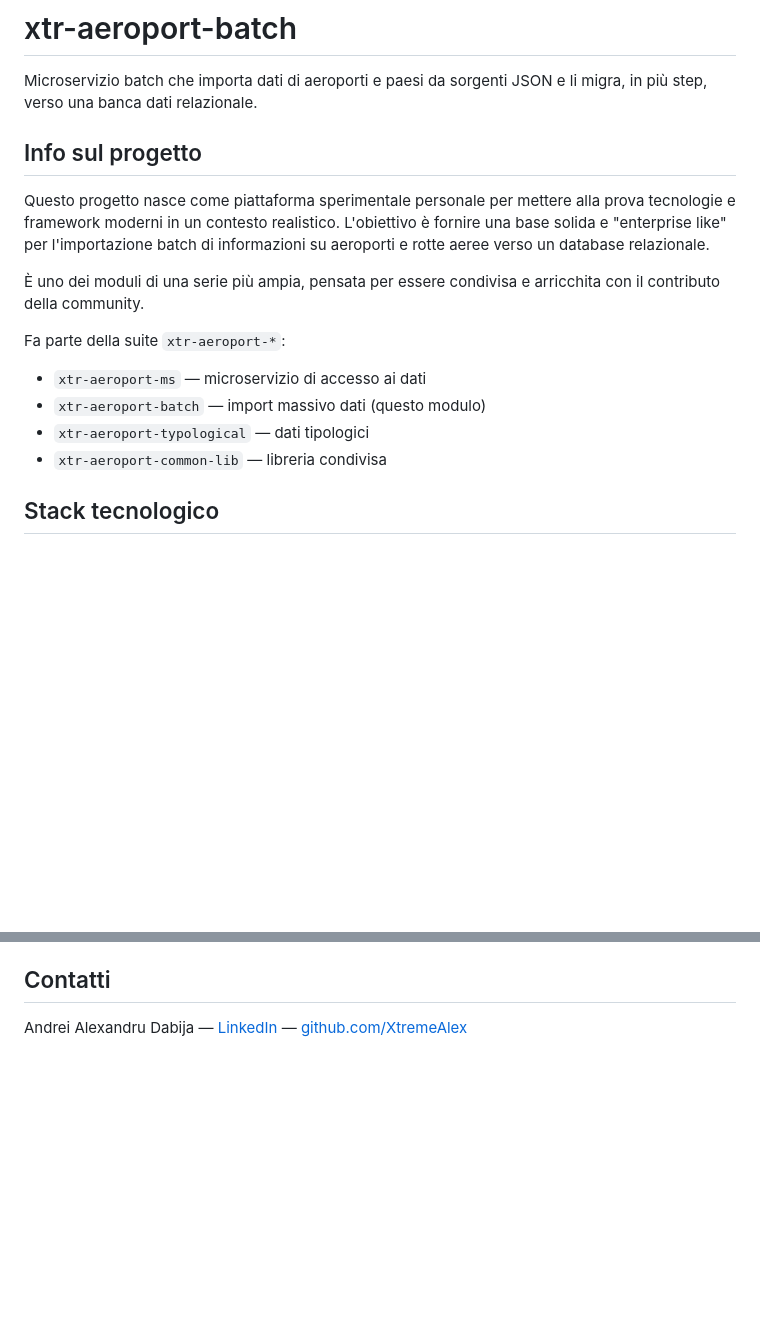
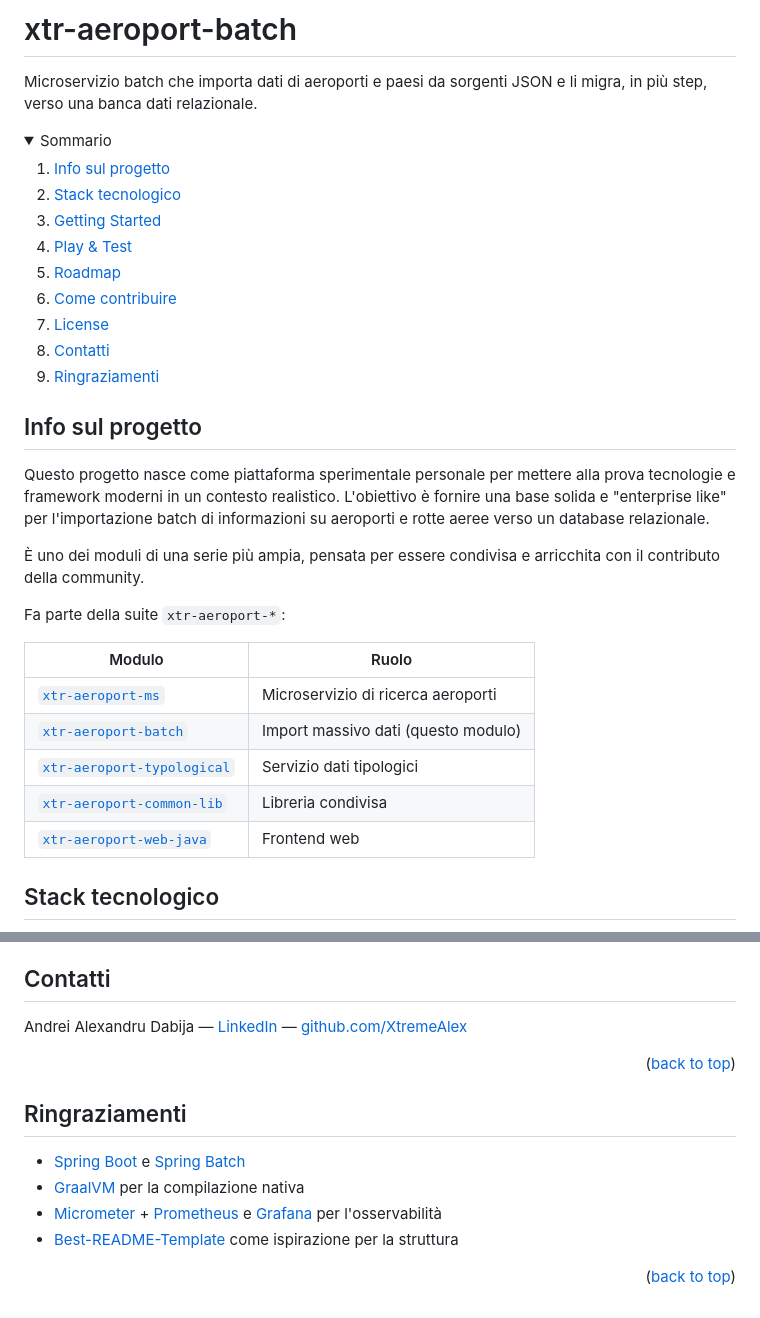
Before and after one commit to XtremeAlex/xtr-aeroport-batch, a Markdown page: README.md, 2 parts joined by grey strips. GitHub-like rendering; folded sections open; blank space fills up the shorter version.

Commit message:
docs: README arricchito (sommario, suite in tabella, ringraziamenti)

```diff
--- a/README.md
+++ b/README.md
@@ -10,6 +10,21 @@
 
 Microservizio batch che importa dati di aeroporti e paesi da sorgenti JSON e li migra, in più step, verso una banca dati relazionale.
 
+<details>
+  <summary>Sommario</summary>
+  <ol>
+    <li><a href="#info-sul-progetto">Info sul progetto</a></li>
+    <li><a href="#stack-tecnologico">Stack tecnologico</a></li>
+    <li><a href="#getting-started">Getting Started</a></li>
+    <li><a href="#play--test">Play &amp; Test</a></li>
+    <li><a href="#roadmap">Roadmap</a></li>
+    <li><a href="#come-contribuire">Come contribuire</a></li>
+    <li><a href="#license">License</a></li>
+    <li><a href="#contatti">Contatti</a></li>
+    <li><a href="#ringraziamenti">Ringraziamenti</a></li>
+  </ol>
+</details>
+
 ## Info sul progetto
 
 Questo progetto nasce come piattaforma sperimentale personale per mettere alla prova tecnologie e framework moderni in un contesto realistico. L'obiettivo è fornire una base solida e "enterprise like" per l'importazione batch di informazioni su aeroporti e rotte aeree verso un database relazionale.
@@ -18,10 +33,13 @@ Questo progetto nasce come piattaforma sperimentale personale per mettere alla p
 
 Fa parte della suite `xtr-aeroport-*`:
 
-- `xtr-aeroport-ms` — microservizio di accesso ai dati
-- `xtr-aeroport-batch` — import massivo dati (questo modulo)
-- `xtr-aeroport-typological` — dati tipologici
-- `xtr-aeroport-common-lib` — libreria condivisa
+| Modulo | Ruolo |
+|---|---|
+| [`xtr-aeroport-ms`](https://github.com/XtremeAlex/xtr-aeroport-ms) | Microservizio di ricerca aeroporti |
+| [`xtr-aeroport-batch`](https://github.com/XtremeAlex/xtr-aeroport-batch) | Import massivo dati (questo modulo) |
+| [`xtr-aeroport-typological`](https://github.com/XtremeAlex/xtr-aeroport-typological) | Servizio dati tipologici |
+| [`xtr-aeroport-common-lib`](https://github.com/XtremeAlex/xtr-aeroport-common-lib) | Libreria condivisa |
+| [`xtr-aeroport-web-java`](https://github.com/XtremeAlex/xtr-aeroport-web-java) | Frontend web |
 
 ## Stack tecnologico
 
@@ -199,3 +217,14 @@ Distribuito con doppia licenza: **GNU AGPL-3.0** (vedi [`LICENSE`](LICENSE)) per
 ## Contatti
 
 Andrei Alexandru Dabija — [LinkedIn](https://www.linkedin.com/in/andrei-alexandru-dabija/) — [github.com/XtremeAlex](https://github.com/XtremeAlex)
+
+<p align="right">(<a href="#readme-top">back to top</a>)</p>
+
+## Ringraziamenti
+
+- [Spring Boot](https://spring.io/projects/spring-boot) e [Spring Batch](https://spring.io/projects/spring-batch)
+- [GraalVM](https://www.graalvm.org/) per la compilazione nativa
+- [Micrometer](https://micrometer.io/) + [Prometheus](https://prometheus.io/) e [Grafana](https://grafana.com/) per l'osservabilità
+- [Best-README-Template](https://github.com/othneildrew/Best-README-Template) come ispirazione per la struttura
+
+<p align="right">(<a href="#readme-top">back to top</a>)</p>
```
